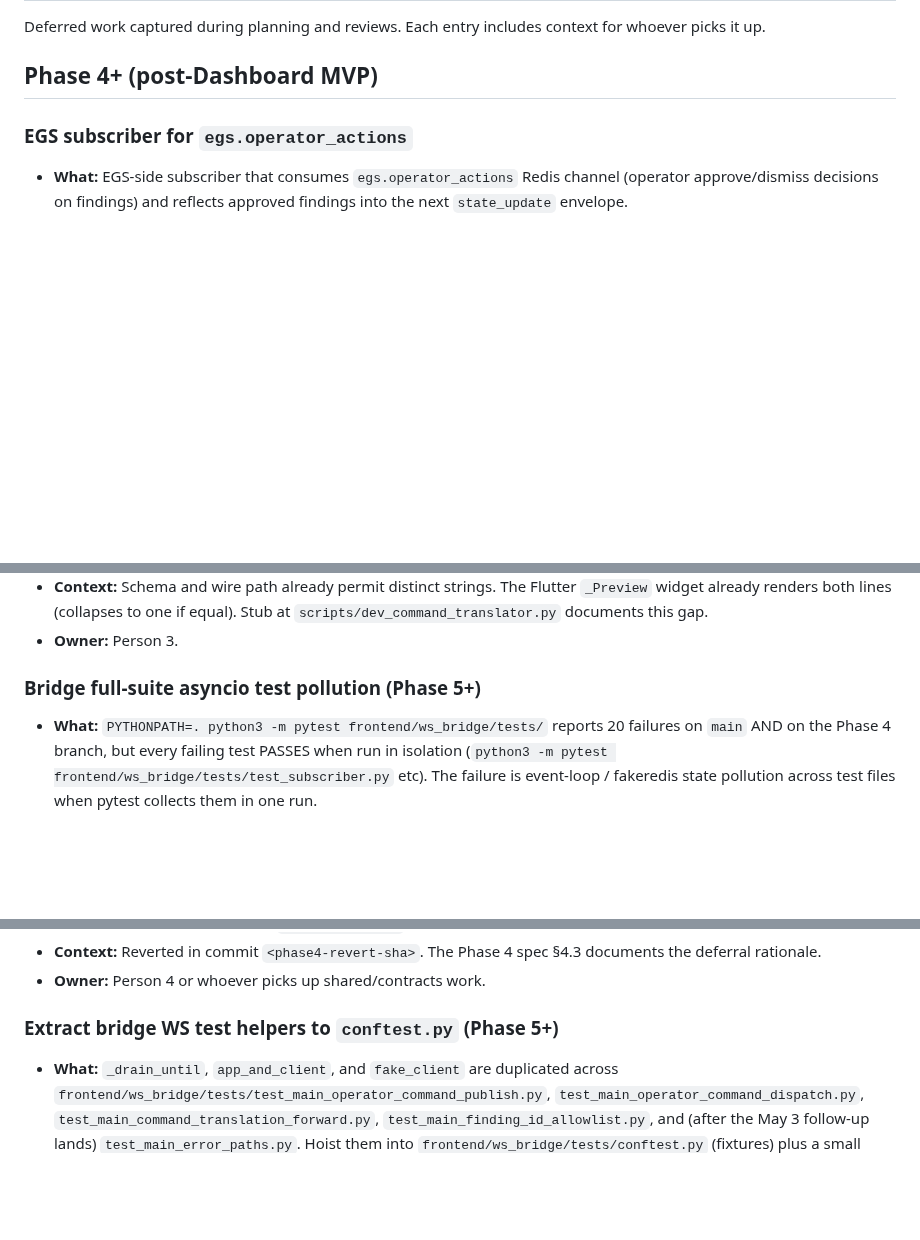
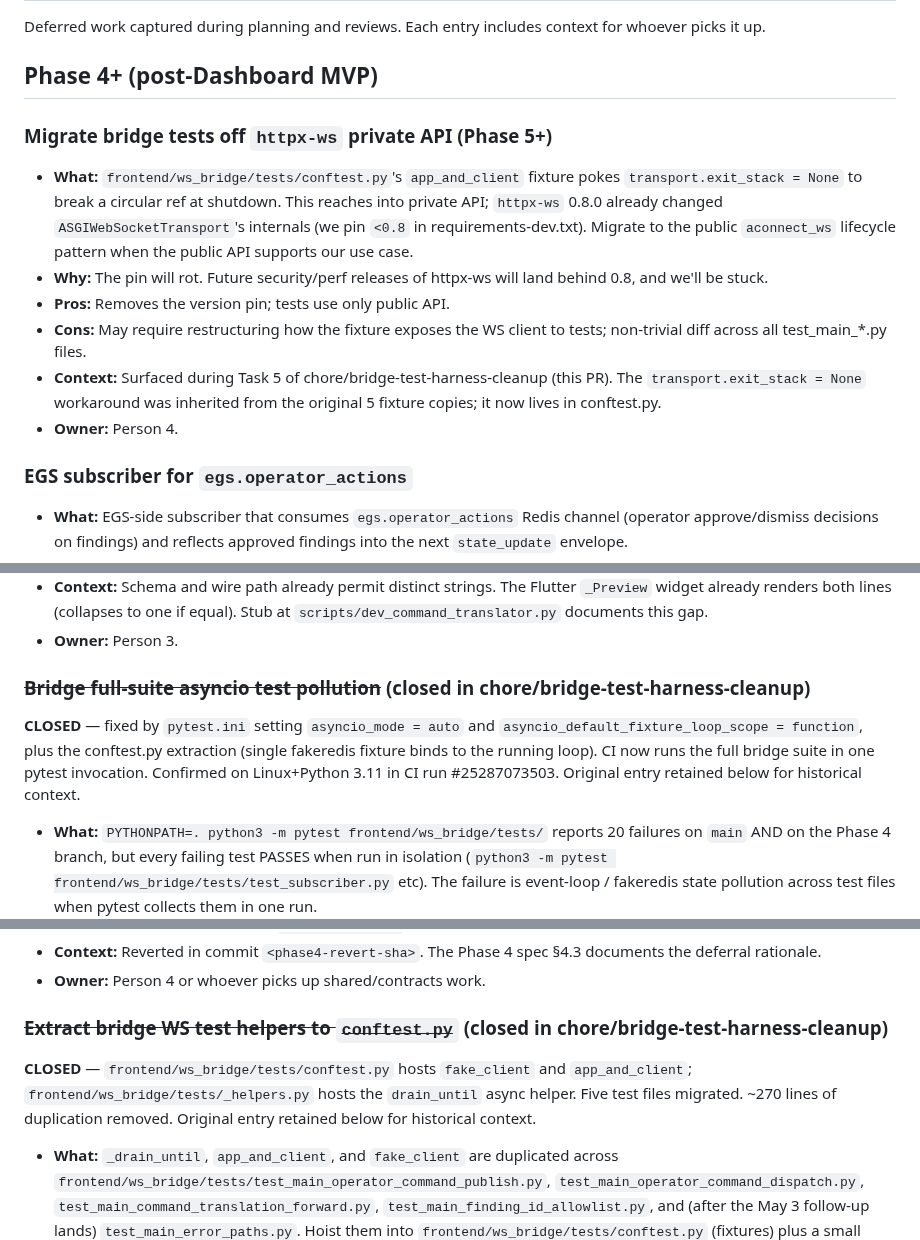
Before and after one commit to ibrahim7860/Gemma-Guardian, a Markdown page: TODOS.md, 3 parts joined by grey strips. GitHub-like rendering; blank space fills up the shorter version.

Commit message:
docs: close asyncio pollution + conftest extraction TODOs
Both items resolved in this PR. New TODO filed for migrating off
httpx-ws private API (transport.exit_stack), since the <0.8 pin is a
known stopgap that should not stay forever.

```diff
--- a/TODOS.md
+++ b/TODOS.md
@@ -3,6 +3,23 @@
 Deferred work captured during planning and reviews. Each entry includes context for whoever picks it up.
 
 ## Phase 4+ (post-Dashboard MVP)
+
+### Migrate bridge tests off `httpx-ws` private API (Phase 5+)
+- **What:** `frontend/ws_bridge/tests/conftest.py`'s `app_and_client`
+  fixture pokes `transport.exit_stack = None` to break a circular ref at
+  shutdown. This reaches into private API; `httpx-ws` 0.8.0 already
+  changed `ASGIWebSocketTransport`'s internals (we pin `<0.8` in
+  requirements-dev.txt). Migrate to the public `aconnect_ws` lifecycle
+  pattern when the public API supports our use case.
+- **Why:** The pin will rot. Future security/perf releases of httpx-ws
+  will land behind 0.8, and we'll be stuck.
+- **Pros:** Removes the version pin; tests use only public API.
+- **Cons:** May require restructuring how the fixture exposes the WS
+  client to tests; non-trivial diff across all test_main_*.py files.
+- **Context:** Surfaced during Task 5 of chore/bridge-test-harness-cleanup
+  (this PR). The `transport.exit_stack = None` workaround was inherited
+  from the original 5 fixture copies; it now lives in conftest.py.
+- **Owner:** Person 4.
 
 ### EGS subscriber for `egs.operator_actions`
 - **What:** EGS-side subscriber that consumes `egs.operator_actions` Redis channel (operator approve/dismiss decisions on findings) and reflects approved findings into the next `state_update` envelope.
@@ -65,7 +82,14 @@ Deferred work captured during planning and reviews. Each entry includes context
 - **Context:** Schema and wire path already permit distinct strings. The Flutter `_Preview` widget already renders both lines (collapses to one if equal). Stub at `scripts/dev_command_translator.py` documents this gap.
 - **Owner:** Person 3.
 
-### Bridge full-suite asyncio test pollution (Phase 5+)
+### ~~Bridge full-suite asyncio test pollution~~ (closed in chore/bridge-test-harness-cleanup)
+**CLOSED** — fixed by `pytest.ini` setting `asyncio_mode = auto` and
+`asyncio_default_fixture_loop_scope = function`, plus the conftest.py
+extraction (single fakeredis fixture binds to the running loop). CI
+now runs the full bridge suite in one pytest invocation. Confirmed
+on Linux+Python 3.11 in CI run #25287073503. Original entry retained
+below for historical context.
+
 - **What:** `PYTHONPATH=. python3 -m pytest frontend/ws_bridge/tests/` reports 20 failures on `main` AND on the Phase 4 branch, but every failing test PASSES when run in isolation (`python3 -m pytest frontend/ws_bridge/tests/test_subscriber.py` etc). The failure is event-loop / fakeredis state pollution across test files when pytest collects them in one run.
 - **Why:** Surfaced during Phase 4 Task 6 review when I tried to verify a clean baseline. CI will look broken if anyone runs the full bridge suite as one job. Individual-file runs hide the issue. Phase 4's new tests use `httpx.AsyncClient + pytest_asyncio` (the test harness convention added for Tasks 7–10) which sidesteps the pollution, but the legacy Phase 2/3 tests still collide with each other.
 - **Pros:** Restores trust in `pytest -q frontend/ws_bridge/tests/` as a single command.
@@ -81,7 +105,13 @@ Deferred work captured during planning and reviews. Each entry includes context
 - **Context:** Reverted in commit `<phase4-revert-sha>`. The Phase 4 spec §4.3 documents the deferral rationale.
 - **Owner:** Person 4 or whoever picks up shared/contracts work.
 
-### Extract bridge WS test helpers to `conftest.py` (Phase 5+)
+### ~~Extract bridge WS test helpers to `conftest.py`~~ (closed in chore/bridge-test-harness-cleanup)
+**CLOSED** — `frontend/ws_bridge/tests/conftest.py` hosts `fake_client`
+and `app_and_client`; `frontend/ws_bridge/tests/_helpers.py` hosts the
+`drain_until` async helper. Five test files migrated. ~270 lines of
+duplication removed. Original entry retained below for historical
+context.
+
 - **What:** `_drain_until`, `app_and_client`, and `fake_client` are duplicated across `frontend/ws_bridge/tests/test_main_operator_command_publish.py`, `test_main_operator_command_dispatch.py`, `test_main_command_translation_forward.py`, `test_main_finding_id_allowlist.py`, and (after the May 3 follow-up lands) `test_main_error_paths.py`. Hoist them into `frontend/ws_bridge/tests/conftest.py` (fixtures) plus a small helper module for the drain function.
 - **Why:** Surfaced by the May 3 plan-eng-review issue 2A. Each new bridge test file pays the duplication tax. `_drain_until` has already drifted slightly between files (different `max_frames` defaults). DRY violation flagged repeatedly across reviews.
 - **Pros:** Kills ~60 lines of duplication. Future bridge tests start lighter. Single source of truth for the harness convention added in Phase 4.
```
